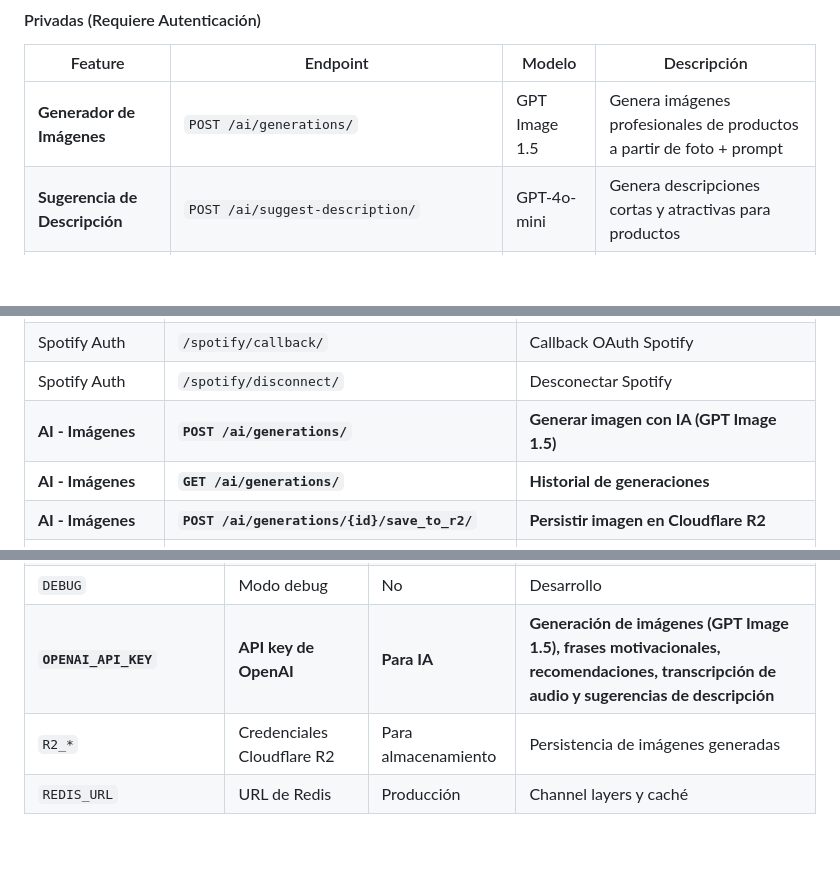
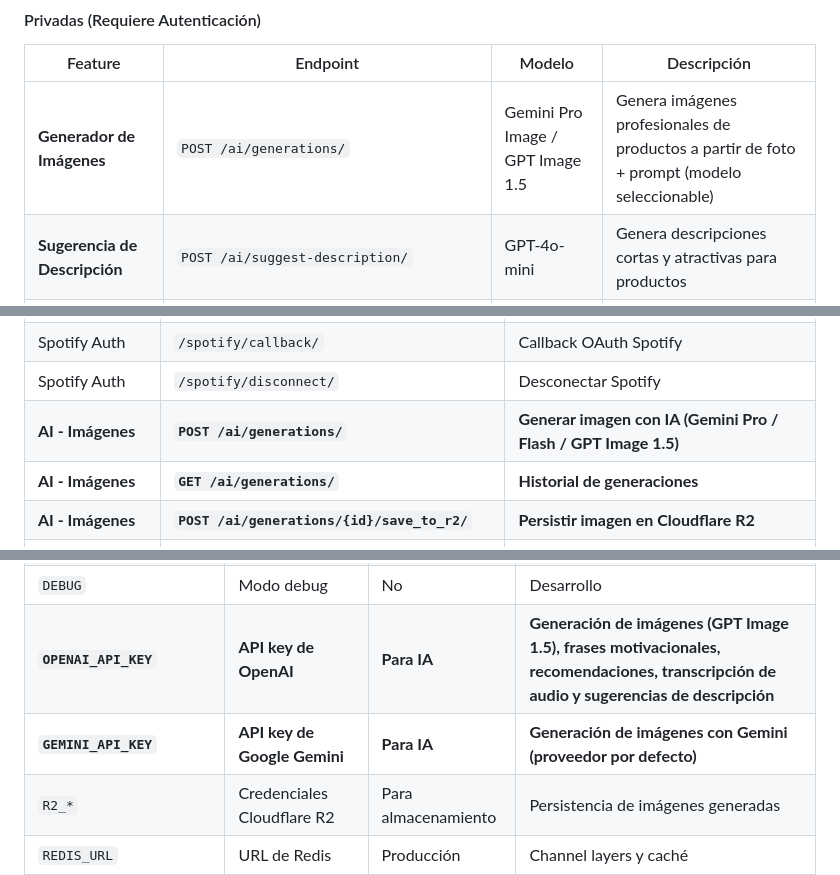
Before and after one commit to Jjat00/frostbyte-backend, a Markdown page: README.md, 3 parts joined by grey strips. Rendered like a GitHub page; blank space fills up the shorter version.

```diff
--- a/README.md
+++ b/README.md
@@ -58,7 +60,7 @@ Frostbyte incluye múltiples capacidades de IA usando **OpenAI API**, distribuid
 #### Privadas (Requiere Autenticación)
 | Feature | Endpoint | Modelo | Descripción |
 |---------|----------|--------|-------------|
-| **Generador de Imágenes** | `POST /ai/generations/` | GPT Image 1.5 | Genera imágenes profesionales de productos a partir de foto + prompt |
+| **Generador de Imágenes** | `POST /ai/generations/` | Gemini Pro Image / GPT Image 1.5 | Genera imágenes profesionales de productos a partir de foto + prompt (modelo seleccionable) |
 | **Sugerencia de Descripción** | `POST /ai/suggest-description/` | GPT-4o-mini | Genera descripciones cortas y atractivas para productos |
 | **Galería de Generaciones** | `GET /ai/generations/` | - | Historial de imágenes generadas por el usuario |
 | **Persistencia a R2** | `POST /ai/generations/{id}/save_to_r2/` | - | Guarda imágenes generadas en Cloudflare R2 |
@@ -204,7 +210,7 @@ Base URL: `http://localhost:8000/api/v1/`
 | Spotify Auth | `/spotify/auth/` | Iniciar OAuth con Spotify |
 | Spotify Auth | `/spotify/callback/` | Callback OAuth Spotify |
 | Spotify Auth | `/spotify/disconnect/` | Desconectar Spotify |
-| **AI - Imágenes** | **`POST /ai/generations/`** | **Generar imagen con IA (GPT Image 1.5)** |
+| **AI - Imágenes** | **`POST /ai/generations/`** | **Generar imagen con IA (Gemini Pro / Flash / GPT Image 1.5)** |
 | **AI - Imágenes** | **`GET /ai/generations/`** | **Historial de generaciones** |
 | **AI - Imágenes** | **`POST /ai/generations/{id}/save_to_r2/`** | **Persistir imagen en Cloudflare R2** |
 | **AI - Imágenes** | **`POST /ai/generations/{id}/save_to_product/`** | **Asignar imagen a producto** |
@@ -271,6 +277,7 @@ Ver [.env.example](.env.example) para todas las variables de entorno disponibles
 | `SECRET_KEY` | Clave secreta Django | Sí | Seguridad |
 | `DEBUG` | Modo debug | No | Desarrollo |
 | **`OPENAI_API_KEY`** | **API key de OpenAI** | **Para IA** | **Generación de imágenes (GPT Image 1.5), frases motivacionales, recomendaciones, transcripción de audio y sugerencias de descripción** |
+| **`GEMINI_API_KEY`** | **API key de Google Gemini** | **Para IA** | **Generación de imágenes con Gemini (proveedor por defecto)** |
 | `R2_*` | Credenciales Cloudflare R2 | Para almacenamiento | Persistencia de imágenes generadas |
 | `REDIS_URL` | URL de Redis | Producción | Channel layers y caché |
 | `SPOTIFY_CLIENT_ID` | Client ID de Spotify Developer | Para música | Integración Spotify |
```
Also changed, not shown: other parts of README.md (+25 -15 lines).
